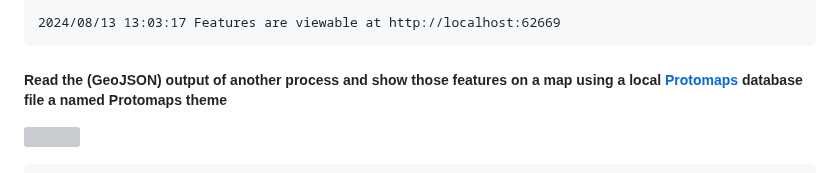
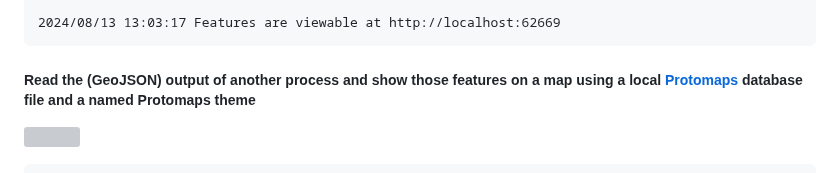
Before and after one commit to sfomuseum/go-geojson-show, a Markdown page: README.md, the part around the change. GitHub-like rendering; grey boxes are pictures that could not be loaded.

Commit message:
Update README.md
Fix typo

````diff
--- a/README.md
+++ b/README.md
@@ -71,7 +71,7 @@ $> ./bin/show \
 2024/08/13 13:03:17 Features are viewable at http://localhost:62669
 ```
 
-##### Read the (GeoJSON) output of another process and show those features on a map using a local [Protomaps](https://protomaps.com) database file a named Protomaps theme
+##### Read the (GeoJSON) output of another process and show those features on a map using a local [Protomaps](https://protomaps.com) database file and a named Protomaps theme
 
 ![](docs/images/go-geojson-show-protomaps-local.png)
 
````
